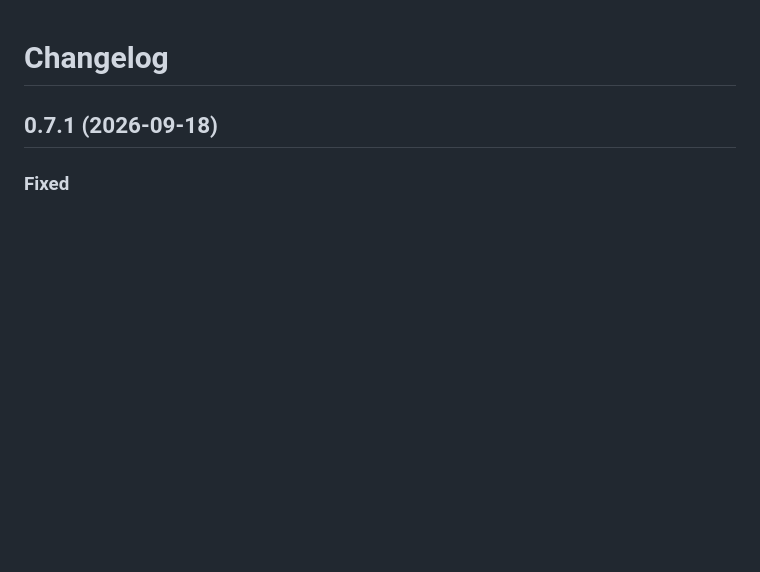
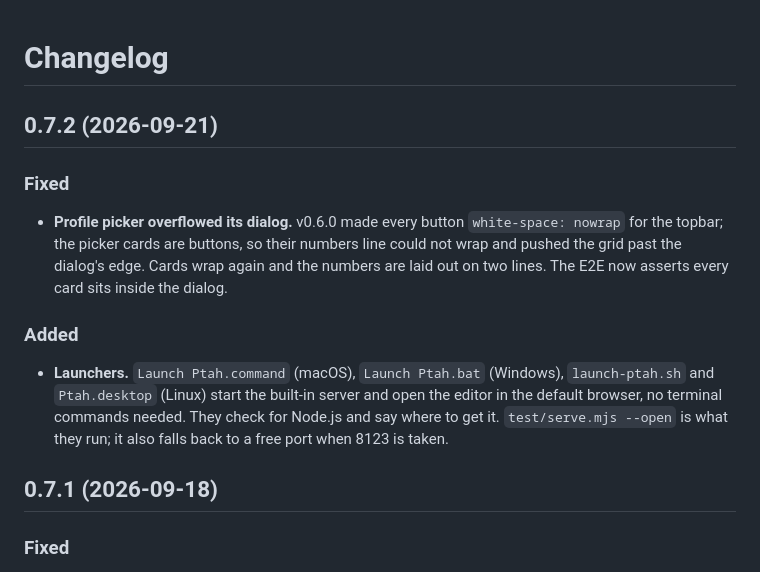
Before and after one commit to SMUGSterling/Ptah, a Markdown page: CHANGELOG.md, the part around the change. GitHub-like rendering; blank space fills up the shorter version.

```diff
--- a/CHANGELOG.md
+++ b/CHANGELOG.md
@@ -1,4 +1,12 @@
 # Changelog
+
+## 0.7.2 (2026-09-21)
+
+### Fixed
+- **Profile picker overflowed its dialog.** v0.6.0 made every button `white-space: nowrap` for the topbar; the picker cards are buttons, so their numbers line could not wrap and pushed the grid past the dialog's edge. Cards wrap again and the numbers are laid out on two lines. The E2E now asserts every card sits inside the dialog.
+
+### Added
+- **Launchers.** `Launch Ptah.command` (macOS), `Launch Ptah.bat` (Windows), `launch-ptah.sh` and `Ptah.desktop` (Linux) start the built-in server and open the editor in the default browser, no terminal commands needed. They check for Node.js and say where to get it. `test/serve.mjs --open` is what they run; it also falls back to a free port when 8123 is taken.
 
 ## 0.7.1 (2026-09-18)
 
```
Also changed, not shown: HANDOFF.md (+5 -1 lines), README.md (+6 -0 lines), docs/editor.png, docs/picker.png, docs/walk.png, docs/walk3p.png, 10 other files.
